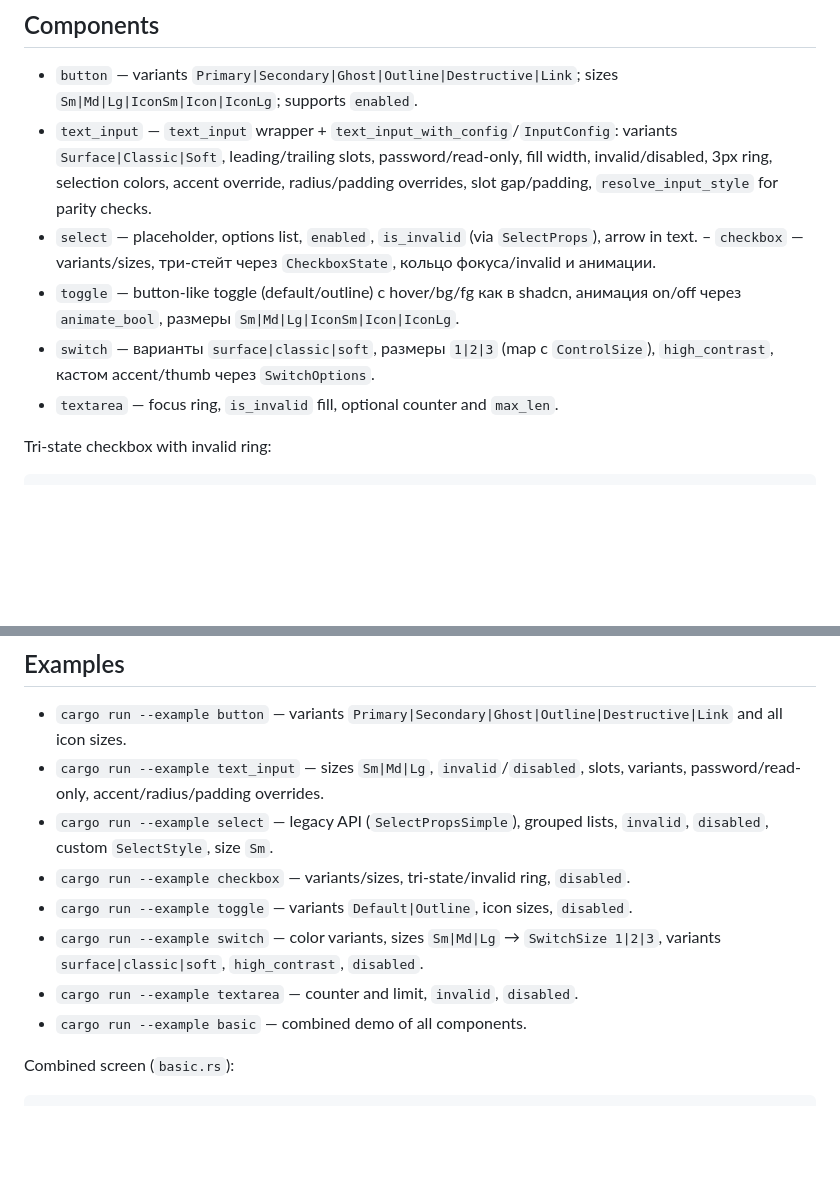
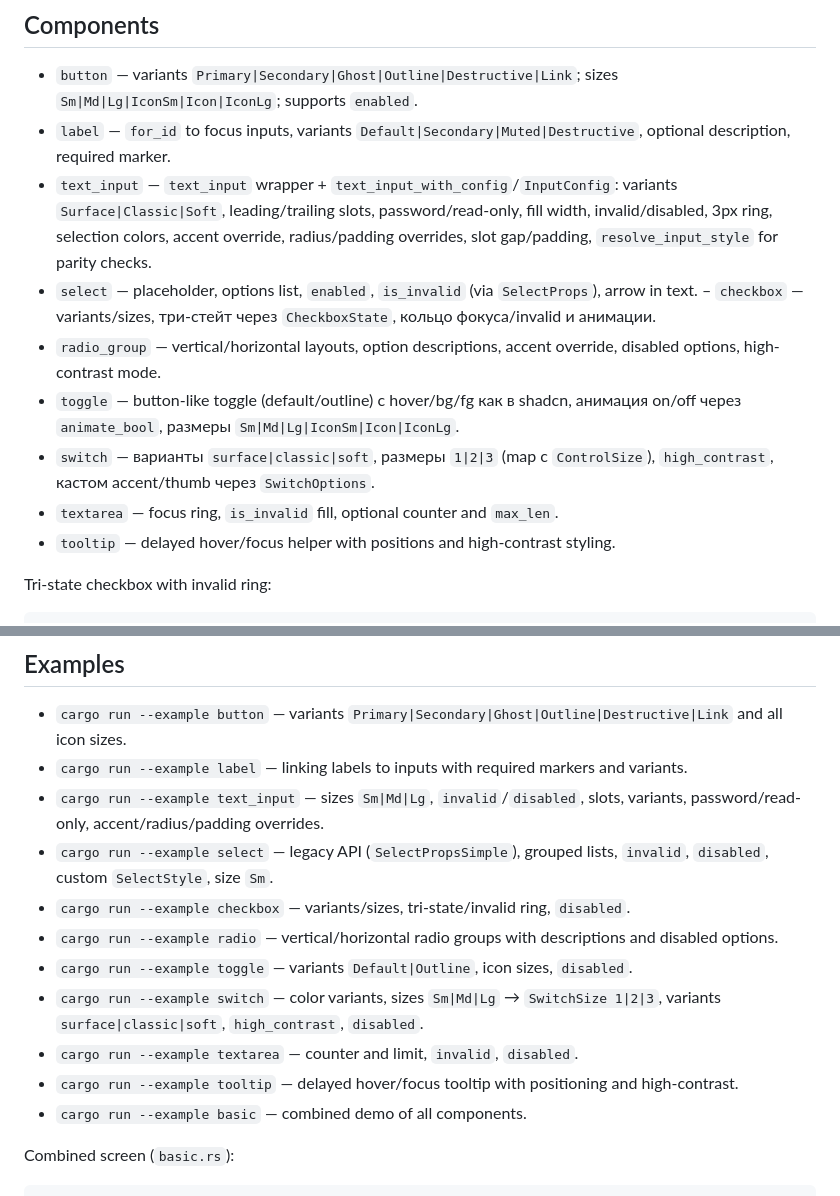
Before and after one commit to FerrisMind/shadcn-rs, a Markdown page: README.md, 2 parts joined by grey strips. Rendered like a GitHub page; blank space fills up the shorter version.

````diff
--- a/README.md
+++ b/README.md
@@ -12,12 +12,15 @@ cargo add egui-shadcn --path crates/egui-shadcn
 
 ## Components
 - `button` — variants `Primary|Secondary|Ghost|Outline|Destructive|Link`; sizes `Sm|Md|Lg|IconSm|Icon|IconLg`; supports `enabled`.
+- `label` — `for_id` to focus inputs, variants `Default|Secondary|Muted|Destructive`, optional description, required marker.
 - `text_input` — `text_input` wrapper + `text_input_with_config`/`InputConfig`: variants `Surface|Classic|Soft`, leading/trailing slots, password/read-only, fill width, invalid/disabled, 3px ring, selection colors, accent override, radius/padding overrides, slot gap/padding, `resolve_input_style` for parity checks.
 - `select` — placeholder, options list, `enabled`, `is_invalid` (via `SelectProps`), arrow in text.
 – `checkbox` — variants/sizes, три-стейт через `CheckboxState`, кольцо фокуса/invalid и анимации.
+- `radio_group` — vertical/horizontal layouts, option descriptions, accent override, disabled options, high-contrast mode.
 - `toggle` — button-like toggle (default/outline) с hover/bg/fg как в shadcn, анимация on/off через `animate_bool`, размеры `Sm|Md|Lg|IconSm|Icon|IconLg`.
 - `switch` — варианты `surface|classic|soft`, размеры `1|2|3` (map с `ControlSize`), `high_contrast`, кастом accent/thumb через `SwitchOptions`.
 - `textarea` — focus ring, `is_invalid` fill, optional counter and `max_len`.
+- `tooltip` — delayed hover/focus helper with positions and high-contrast styling.
 
 Tri-state checkbox with invalid ring:
 ```rust
@@ -43,12 +46,15 @@ checkbox_state(
 
 ## Examples
 - `cargo run --example button` — variants `Primary|Secondary|Ghost|Outline|Destructive|Link` and all icon sizes.
+- `cargo run --example label` — linking labels to inputs with required markers and variants.
 - `cargo run --example text_input` — sizes `Sm|Md|Lg`, `invalid`/`disabled`, slots, variants, password/read-only, accent/radius/padding overrides.
 - `cargo run --example select` — legacy API (`SelectPropsSimple`), grouped lists, `invalid`, `disabled`, custom `SelectStyle`, size `Sm`.
 - `cargo run --example checkbox` — variants/sizes, tri-state/invalid ring, `disabled`.
+- `cargo run --example radio` — vertical/horizontal radio groups with descriptions and disabled options.
 - `cargo run --example toggle` — variants `Default|Outline`, icon sizes, `disabled`.
 - `cargo run --example switch` — color variants, sizes `Sm|Md|Lg` → `SwitchSize 1|2|3`, variants `surface|classic|soft`, `high_contrast`, `disabled`.
 - `cargo run --example textarea` — counter and limit, `invalid`, `disabled`.
+- `cargo run --example tooltip` — delayed hover/focus tooltip with positioning and high-contrast.
 - `cargo run --example basic` — combined demo of all components.
 
 Combined screen (`basic.rs`):
````
Also changed, not shown: crates/egui-shadcn/README.md (+6 -0 lines).
